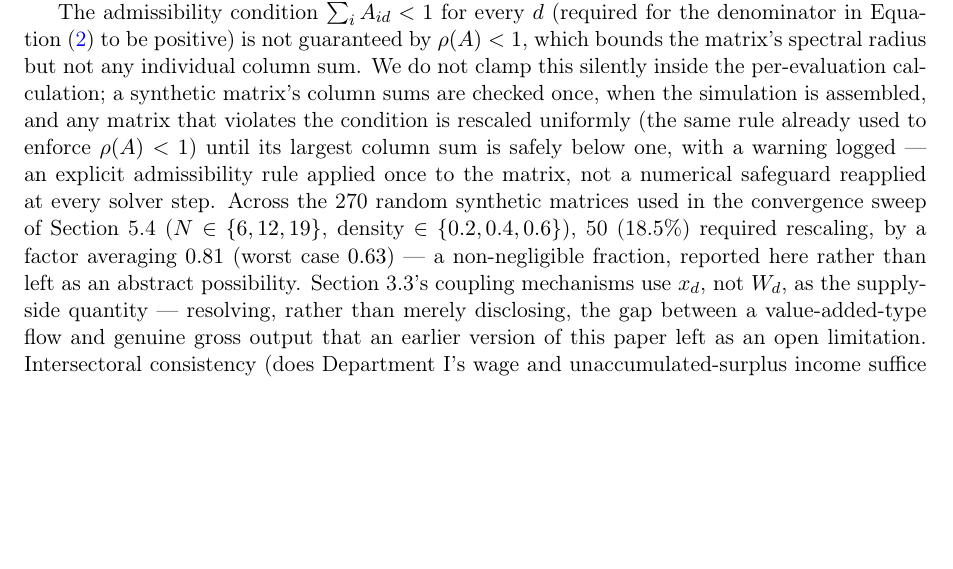
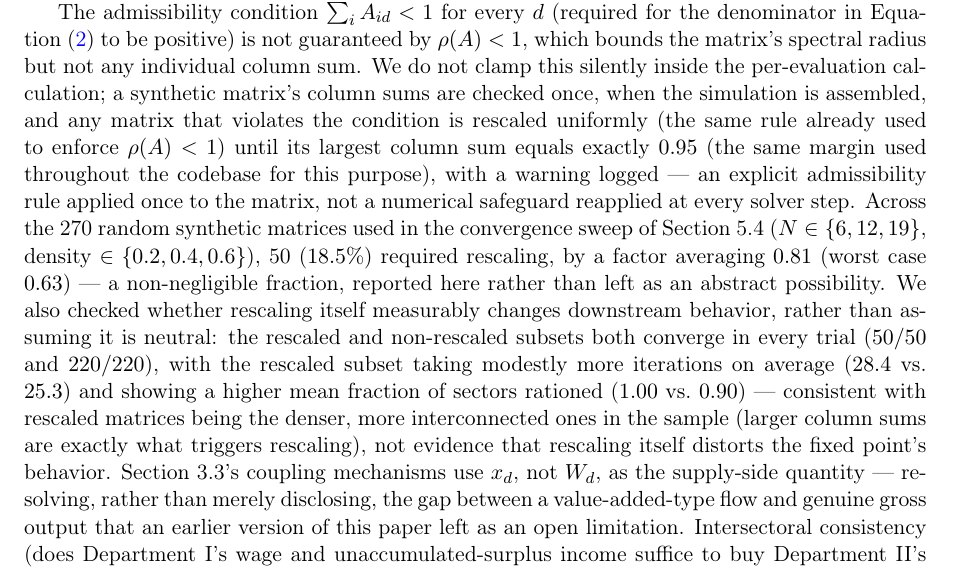
Before and after one commit to randsley/MarxKapital, a LaTeX paper (paper/main.tex): part of page 4 of 21, cut so that both start at the same text, the shorter picture padded with empty space. Compiled offline with pdfLaTeX.

Commit message:
Two final micro-refinements: exact rescaling target, rescaled-vs-not comparison
Both from the closing round of review, neither a publication blocker.

1. "safely below one" -> states the actual target explicitly (0.95, the
   same margin used elsewhere in the codebase for this purpose).

2. paper/monte_carlo.jl now tracks, per trial, whether each of the 270
   sweep matrices needed admissibility rescaling, and compares the
   rescaled (50) vs. non-rescaled (220) subsets directly: both converge
   in every trial, with the rescaled subset taking modestly more
   iterations on average (28.4 vs 25.3) and a higher mean fraction of
   sectors rationed (1.00 vs 0.90) - consistent with rescaled matrices
   simply being the denser, more interconnected ones in the sample
   (that's what triggers rescaling in the first place), not evidence
   that rescaling itself distorts the fixed point's behavior. Reported
   in paper/main.tex Section 3.1 alongside the existing rescaling-
   frequency numbers.

Paper recompiled cleanly. No src/ changes this round; 111/111 tests
still pass.

```diff
--- a/paper/main.tex
+++ b/paper/main.tex
@@ -255,14 +255,24 @@ but not any individual column sum. We do not clamp this silently inside
 the per-evaluation calculation; a synthetic matrix's column sums are
 checked once, when the simulation is assembled, and any matrix that
 violates the condition is rescaled uniformly (the same rule already used
-to enforce $\rho(A)<1$) until its largest column sum is safely below
-one, with a warning logged --- an explicit admissibility rule applied
+to enforce $\rho(A)<1$) until its largest column sum equals exactly
+$0.95$ (the same margin used throughout the codebase for this purpose),
+with a warning logged --- an explicit admissibility rule applied
 once to the matrix, not a numerical safeguard reapplied at every solver
 step. Across the 270 random synthetic matrices used in the convergence
 sweep of Section~5.4 ($N\in\{6,12,19\}$, density $\in\{0.2,0.4,0.6\}$),
 50 ($18.5\%$) required rescaling, by a factor averaging $0.81$ (worst
 case $0.63$) --- a non-negligible fraction, reported here rather than
-left as an abstract possibility. Section~3.3's coupling mechanisms use
+left as an abstract possibility. We also checked whether rescaling
+itself measurably changes downstream behavior, rather than assuming it
+is neutral: the rescaled and non-rescaled subsets both converge in every
+trial ($50/50$ and $220/220$), with the rescaled subset taking modestly
+more iterations on average ($28.4$ vs.\ $25.3$) and showing a higher
+mean fraction of sectors rationed ($1.00$ vs.\ $0.90$) --- consistent
+with rescaled matrices being the denser, more interconnected ones in
+the sample (larger column sums are exactly what triggers rescaling),
+not evidence that rescaling itself distorts the fixed point's behavior.
+Section~3.3's coupling mechanisms use
 $x_d$, not $W_d$, as the supply-side quantity --- resolving, rather than
 merely disclosing, the gap between a value-added-type flow and genuine
 gross output that an earlier version of this paper left as an open
```
Also changed, not shown: paper/figures/fig6a_convergence_iterations.pdf, paper/figures/fig6b_rationing_incidence.pdf, paper/figures/fig6c_dispersion_distribution.pdf, paper/main.pdf, 1 other file.
